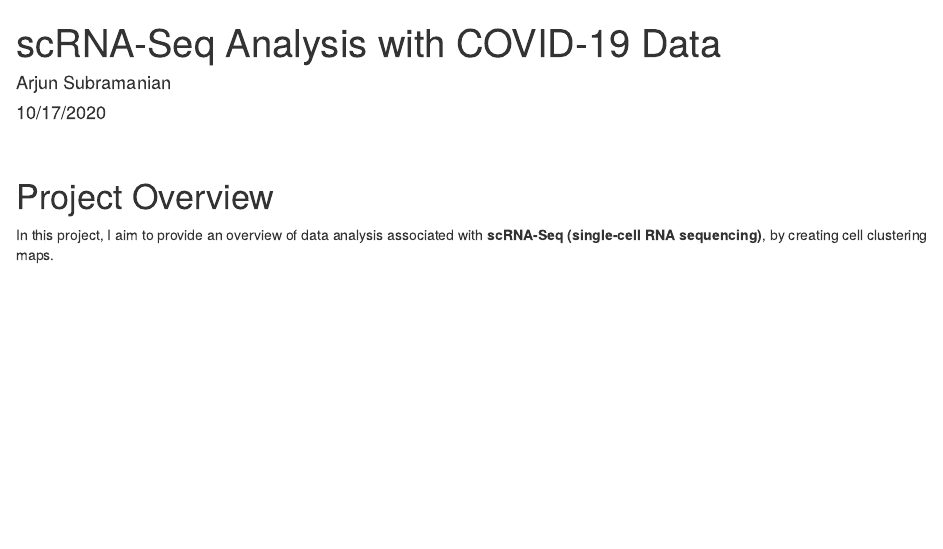
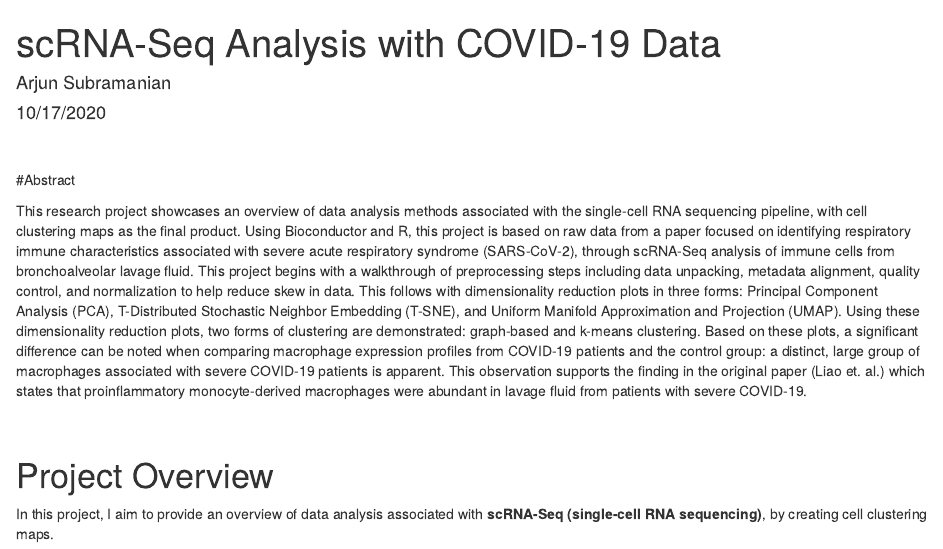
Before and after one commit to arjuncsubra/scRNA-Seq-with-COVID-19-Data, an R Markdown document (scrna-seq-covid-analysis.Rmd): the page in a window 1100 px wide, from its top. Rendered offline with R 4.5, knitr and Pandoc, with nearby package versions; some code elsewhere in the file could not run offline.

Commit message:
adding abstract

````diff
--- a/scrna-seq-covid-analysis.Rmd
+++ b/scrna-seq-covid-analysis.Rmd
@@ -13,6 +13,12 @@ output: html_document
 ```{r setup, include=FALSE}
 knitr::opts_chunk$set(echo = TRUE, error=FALSE, warning=FALSE, message=FALSE, results = "hide")
 ```
+
+$$\\[0in]$$
+
+#Abstract
+
+This research project showcases an overview of data analysis methods associated with the single-cell RNA sequencing pipeline, with cell clustering maps as the final product. Using Bioconductor and R, this project is based on raw data from a paper focused on identifying respiratory immune characteristics associated with severe acute respiratory syndrome (SARS-CoV-2), through scRNA-Seq analysis of immune cells from bronchoalveolar lavage fluid. This project begins with a walkthrough of preprocessing steps including data unpacking, metadata alignment, quality control, and normalization to help reduce skew in data. This follows with dimensionality reduction plots in three forms: Principal Component Analysis (PCA), T-Distributed Stochastic Neighbor Embedding (T-SNE), and Uniform Manifold Approximation and Projection (UMAP). Using these dimensionality reduction plots, two forms of clustering are demonstrated: graph-based and k-means clustering. Based on these plots, a significant difference can be noted when comparing macrophage expression profiles from COVID-19 patients and the control group: a distinct, large group of macrophages associated with severe COVID-19 patients is apparent. This observation supports the finding in the original paper (Liao et. al.) which states that proinflammatory monocyte-derived macrophages were abundant in lavage fluid from patients with severe COVID-19.
 
 $$\\[0in]$$
 
````
